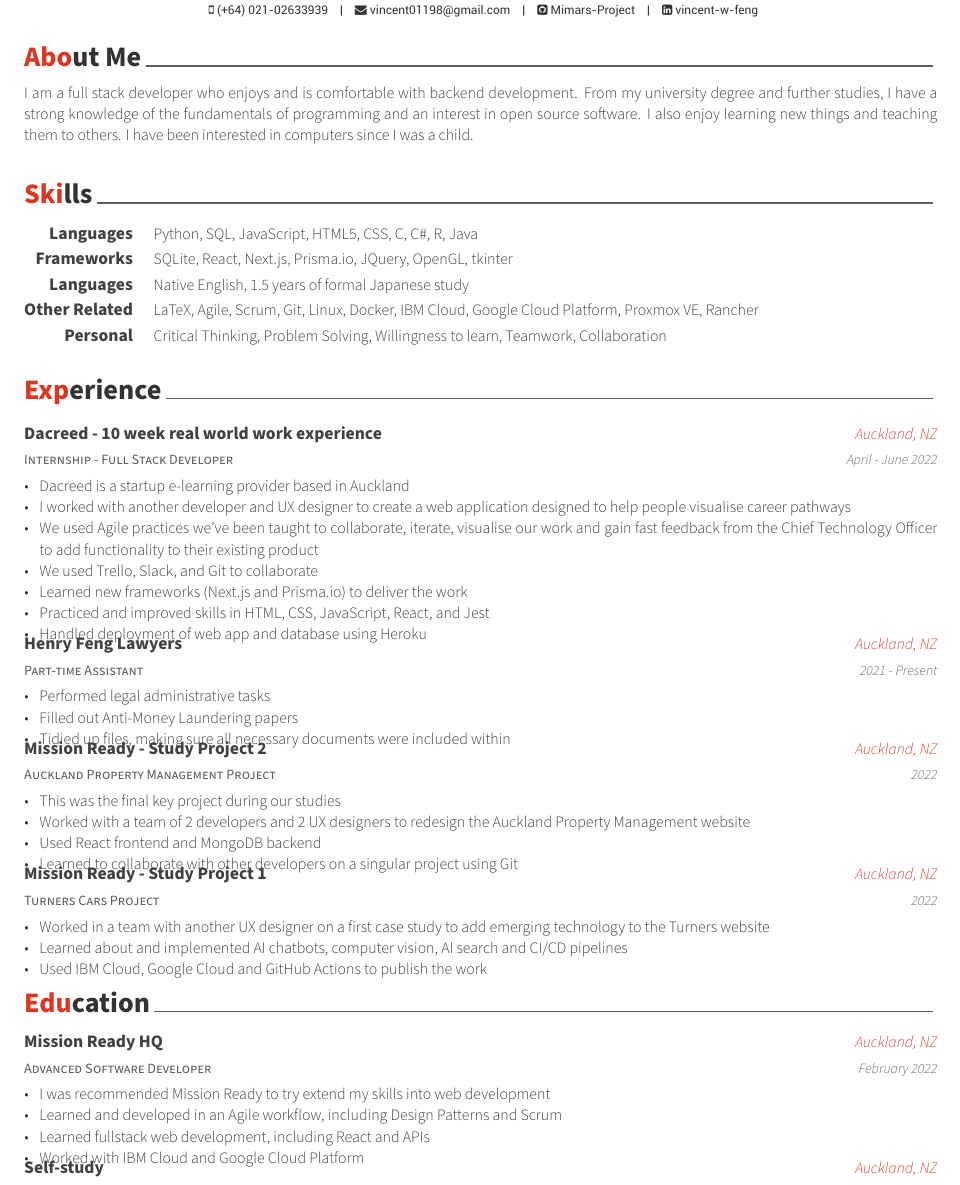
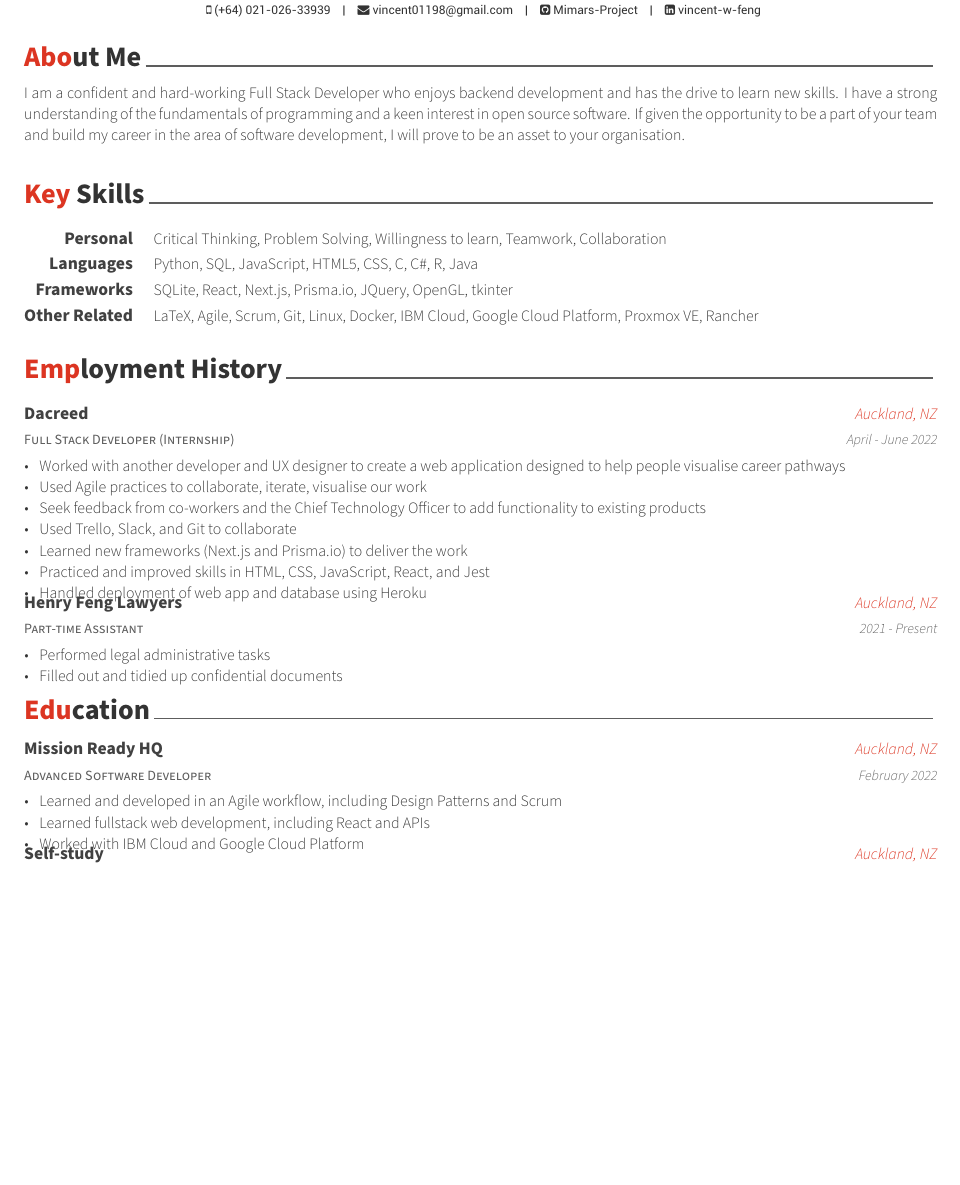
Before and after one commit to Mimars-Project/CV, a LaTeX CV (VincentWFengCV.tex, which reads cv/education.tex, cv/experience.tex, cv/objective.tex): part of page 1 of 2, cut so that both start at the same text, the shorter picture padded with empty space. Compiled offline with XeLaTeX.

Commit message:
About me and formatting changes

```diff
--- a/VincentWFengCV.tex
+++ b/VincentWFengCV.tex
@@ -57,7 +57,7 @@
 %\position{Software Architect{\enskip\cdotp\enskip}Security Expert}
 %\address{42-8, Bangbae-ro 15-gil, Seocho-gu, Seoul, 00681, Rep. of KOREA}
 
-\mobile{(+64) 021-02633939}
+\mobile{(+64) 021-026-33939}
 \email{vincent01198@gmail.com}
 %\homepage{www.posquit0.com}
 \github{Mimars-Project}
--- a/cv/education.tex
+++ b/cv/education.tex
@@ -17,7 +17,6 @@
     {February 2022}
     {
       \begin{cvitems}
-        \item {I was recommended Mission Ready to try extend my skills into web development}
         \item {Learned and developed in an Agile workflow, including Design Patterns and Scrum}
         \item {Learned fullstack web development, including React and APIs}
         \item {Worked with IBM Cloud and Google Cloud Platform}
--- a/cv/experience.tex
+++ b/cv/experience.tex
@@ -1,7 +1,7 @@
 %-------------------------------------------------------------------------------
 %	SECTION TITLE
 %-------------------------------------------------------------------------------
-\cvsection{Experience}
+\cvsection{Employment History}
 
 
 %-------------------------------------------------------------------------------
@@ -10,16 +10,16 @@
 \begin{cventries}
 %---------------------------------------------------------
   \cventry
-    {Internship - Full Stack Developer} % Job title
-    {Dacreed - 10 week real world work experience} % Organization
+    {Full Stack Developer (Internship)} % Job title
+    {Dacreed} % Organization
     {Auckland, NZ} % Location
     {April - June 2022} % Date(s)
     {
       \begin{cvitems} % Description(s)
-        \item {Dacreed is a startup e-learning provider based in Auckland}
-        \item {I worked with another developer and UX designer to create a web application designed to help people visualise career pathways}
-        \item {We used Agile practices we've been taught to collaborate, iterate, visualise our work and gain fast feedback from the Chief Technology Officer to add functionality to their existing product}
-        \item {We used Trello, Slack, and Git to collaborate}
+        \item {Worked with another developer and UX designer to create a web application designed to help people visualise career pathways}
+        \item {Used Agile practices to collaborate, iterate, visualise our work}
+        \item {Seek feedback from co-workers and the Chief Technology Officer to add functionality to existing products}
+        \item {Used Trello, Slack, and Git to collaborate}
         \item {Learned new frameworks (Next.js and Prisma.io) to deliver the work}
         \item {Practiced and improved skills in HTML, CSS, JavaScript, React, and Jest}
         \item {Handled deployment of web app and database using Heroku}
@@ -35,37 +35,7 @@
     {
       \begin{cvitems} % Description(s) of tasks/responsibilities
         \item {Performed legal administrative tasks}
-        \item {Filled out Anti-Money Laundering papers}
-        \item {Tidied up files, making sure all necessary documents were included within}
-      \end{cvitems}
-    }
-
-%---------------------------------------------------------
-  \cventry
-    {Auckland Property Management Project} % Job title
-    {Mission Ready - Study Project 2} % Organization
-    {Auckland, NZ} % Location
-    {2022} % Date(s)
-    {
-      \begin{cvitems} % Description(s)
-        \item {This was the final key project during our studies}
-        \item {Worked with a team of 2 developers and 2 UX designers to redesign the Auckland Property Management website}
-        \item {Used React frontend and MongoDB backend}
-        \item {Learned to collaborate with other developers on a singular project using Git}
-      \end{cvitems}
-    }
-
-%---------------------------------------------------------
-  \cventry
-    {Turners Cars Project} % Job title
-    {Mission Ready - Study Project 1} % Organization
-    {Auckland, NZ} % Location
-    {2022} % Date(s)
-    {
-      \begin{cvitems} % Description(s)
-        \item {Worked in a team with another UX designer on a first case study to add emerging technology to the Turners website}
-        \item {Learned about and implemented AI chatbots, computer vision, AI search and CI/CD pipelines}
-        \item {Used IBM Cloud, Google Cloud and GitHub Actions to publish the work}
+        \item {Filled out and tidied up confidential documents}
       \end{cvitems}
     }
 
--- a/cv/objective.tex
+++ b/cv/objective.tex
@@ -10,10 +10,9 @@
 \begin{cvparagraph}
 
 %---------------------------------------------------------
-I am a full stack developer who enjoys and is comfortable with backend development.
-From my university degree and further studies, I have a strong knowledge of the fundamentals of programming and an interest in open source software.
-I also enjoy learning new things and teaching them to others.
-I have been interested in computers since I was a child.
+I am a confident and hard-working Full Stack Developer who enjoys backend development and has the drive to learn new skills.
+I have a strong understanding of the fundamentals of programming and a keen interest in open source software.
+If given the opportunity to be a part of your team and build my career in the area of software development, I will prove to be an asset to your organisation.
 
 %---------------------------------------------------------
 \end{cvparagraph}
--- a/cv/skills.tex
+++ b/cv/skills.tex
@@ -1,13 +1,18 @@
 %-------------------------------------------------------------------------------
 %	SECTION TITLE
 %-------------------------------------------------------------------------------
-\cvsection{Skills}
+\cvsection{Key Skills}
 
 
 %-------------------------------------------------------------------------------
 %	CONTENT
 %-------------------------------------------------------------------------------
 \begin{cvskills}
+
+%---------------------------------------------------------
+  \cvskill
+    {Personal} % Category
+    {Critical Thinking, Problem Solving, Willingness to learn, Teamwork, Collaboration} % Skills
 
 %---------------------------------------------------------
   \cvskill
@@ -21,18 +26,9 @@
 
 %---------------------------------------------------------
   \cvskill
-    {Languages} % Category
-    {Native English, 1.5 years of formal Japanese study} % Skills
-
-%---------------------------------------------------------
-  \cvskill
     {Other Related} % Category
     {LaTeX, Agile, Scrum, Git, Linux, Docker, IBM Cloud, Google Cloud Platform, Proxmox VE, Rancher} % Skills
 
 %---------------------------------------------------------
-  \cvskill
-    {Personal} % Category
-    {Critical Thinking, Problem Solving, Willingness to learn, Teamwork, Collaboration} % Skills
 
-%---------------------------------------------------------
 \end{cvskills}
```
Also changed, not shown: VincentWFengCV.pdf, 3 other files.
